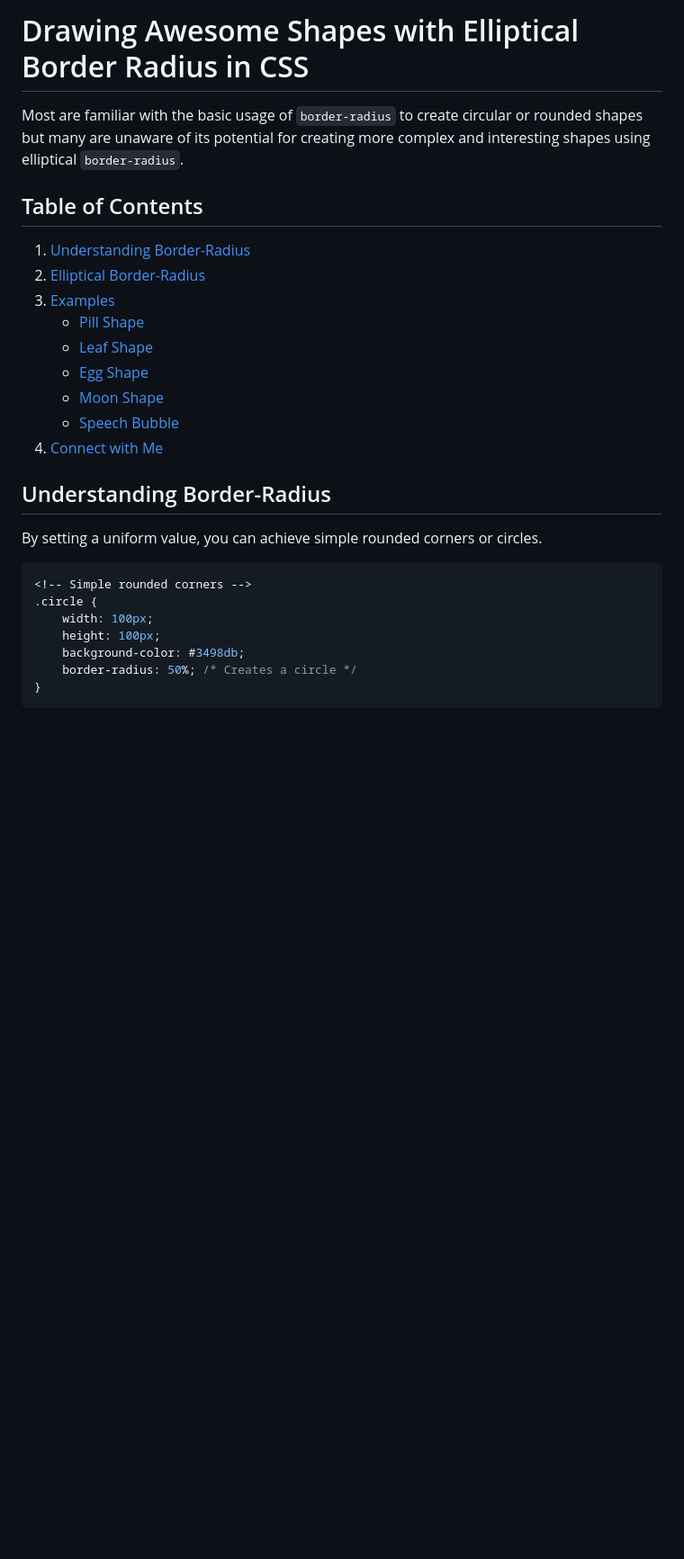
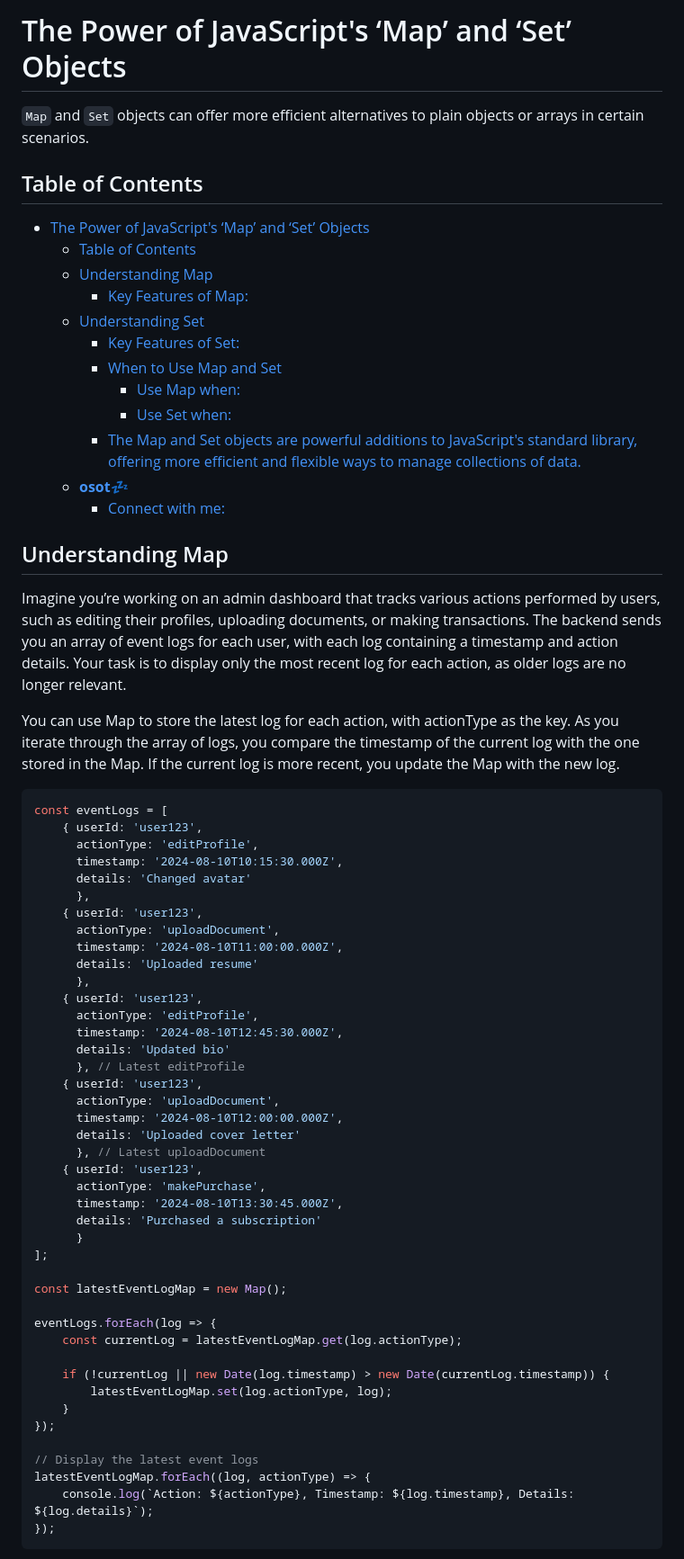
Before and after one commit to Ayo-Osota/my-playground, a Markdown page: README.md, the part around the change printed below. Shown: that part at 90% size. GitHub-like rendering; blank space fills up the shorter version.

````diff
--- a/README.md
+++ b/README.md
@@ -1,32 +1,71 @@
-# Drawing Awesome Shapes with Elliptical Border Radius in CSS
+# The Power of JavaScript's ‘Map’ and ‘Set’ Objects
 
-Most are familiar with the basic usage of `border-radius` to create circular or rounded shapes but many are unaware of its potential for creating more complex and interesting shapes using elliptical `border-radius`.
+`Map` and `Set` objects can offer more efficient alternatives to plain objects or arrays in certain scenarios.
 
 ## Table of Contents
-1. [Understanding Border-Radius](#understanding-border-radius)
-2. [Elliptical Border-Radius](#elliptical-border-radius)
-3. [Examples](#examples)
-    - [Pill Shape](#pill-shape)
-    - [Leaf Shape](#leaf)
-    - [Egg Shape](#egg)
-    - [Moon Shape](#moon)
-    - [Speech Bubble](#speech-bubble)
-4. [Connect with Me](#connect-with-me)
+- [The Power of JavaScript's ‘Map’ and ‘Set’ Objects](#the-power-of-javascripts-map-and-set-objects)
+  - [Table of Contents](#table-of-contents)
+  - [Understanding Map](#understanding-map)
+    - [Key Features of Map:](#key-features-of-map)
+  - [Understanding Set](#understanding-set)
+    - [Key Features of Set:](#key-features-of-set)
+    - [When to Use Map and Set](#when-to-use-map-and-set)
+      - [Use Map when:](#use-map-when)
+      - [Use Set when:](#use-set-when)
+    - [The Map and Set objects are powerful additions to JavaScript's standard library, offering more efficient and flexible ways to manage collections of data.](#the-map-and-set-objects-are-powerful-additions-to-javascripts-standard-library-offering-more-efficient-and-flexible-ways-to-manage-collections-of-data)
+  - [**osot💤**](#osot)
+    - [Connect with me:](#connect-with-me)
 
-## Understanding Border-Radius
 
-By setting a uniform value, you can achieve simple rounded corners or circles.
+## Understanding Map
+
+Imagine you’re working on an admin dashboard that tracks various actions performed by users, such as editing their profiles, uploading documents, or making transactions. The backend sends you an array of event logs for each user, with each log containing a timestamp and action details. Your task is to display only the most recent log for each action, as older logs are no longer relevant.
+
+You can use Map to store the latest log for each action, with actionType as the key. As you iterate through the array of logs, you compare the timestamp of the current log with the one stored in the Map. If the current log is more recent, you update the Map with the new log.
 
 
 
-<span class="even-columns">
+```javascript
+const eventLogs = [
+    { userId: 'user123',
+      actionType: 'editProfile',
+      timestamp: '2024-08-10T10:15:30.000Z',
+      details: 'Changed avatar'
+      },
+    { userId: 'user123',
+      actionType: 'uploadDocument',
+      timestamp: '2024-08-10T11:00:00.000Z',
+      details: 'Uploaded resume'
+      },
+    { userId: 'user123',
+      actionType: 'editProfile',
+      timestamp: '2024-08-10T12:45:30.000Z',
+      details: 'Updated bio'
+      }, // Latest editProfile
+    { userId: 'user123',
+      actionType: 'uploadDocument',
+      timestamp: '2024-08-10T12:00:00.000Z',
+      details: 'Uploaded cover letter'
+      }, // Latest uploadDocument
+    { userId: 'user123',
+      actionType: 'makePurchase',
+      timestamp: '2024-08-10T13:30:45.000Z',
+      details: 'Purchased a subscription'
+      }
+];
 
-```css
-<!-- Simple rounded corners -->
-.circle {
-    width: 100px;
-    height: 100px;
-    background-color: #3498db;
-    border-radius: 50%; /* Creates a circle */
-}
+const latestEventLogMap = new Map();
+
+eventLogs.forEach(log => {
+    const currentLog = latestEventLogMap.get(log.actionType);
+
+    if (!currentLog || new Date(log.timestamp) > new Date(currentLog.timestamp)) {
+        latestEventLogMap.set(log.actionType, log);
+    }
+});
+
+// Display the latest event logs
+latestEventLogMap.forEach((log, actionType) => {
+    console.log(`Action: ${actionType}, Timestamp: ${log.timestamp}, Details: ${log.details}`);
+});
 ```
````
Also changed, not shown: other parts of README.md (+108 -114 lines).
